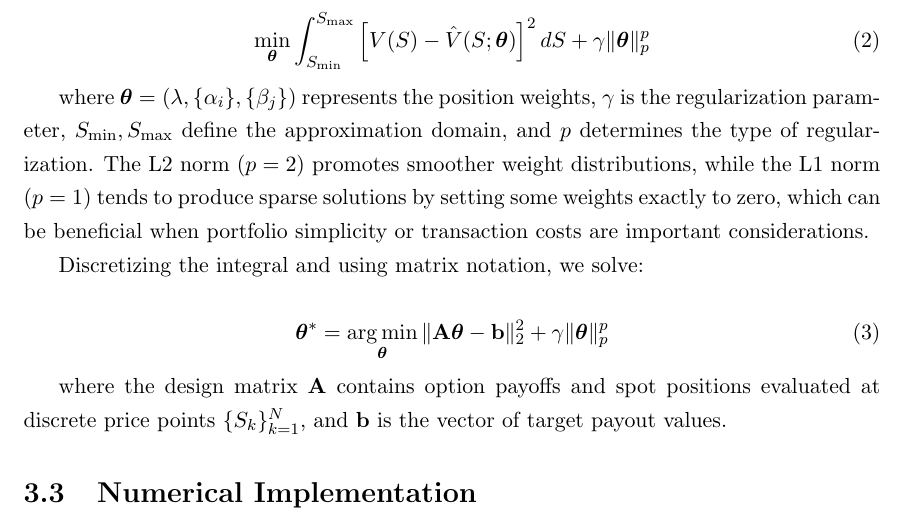
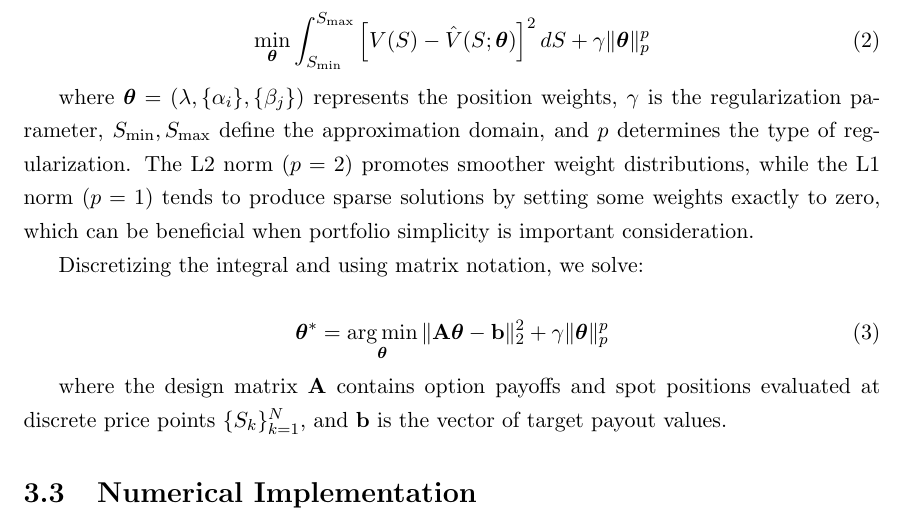
Before and after one commit to VladKochetov007/payoff_approximation, a LaTeX paper (latex/article.tex): part of page 4 of 6, cut so that both start at the same text. Compiled offline with pdfLaTeX.

Commit message:
costs are not problem

```diff
--- a/latex/article.tex
+++ b/latex/article.tex
@@ -157,7 +157,7 @@ the position weights, \( \gamma \) is the regularization parameter,
 the type of regularization. The L2 norm (\(p=2\)) promotes smoother weight
 distributions, while the L1 norm (\(p=1\)) tends to produce sparse solutions by
 setting some weights exactly to zero, which can be beneficial when portfolio
-simplicity or transaction costs are important considerations.
+simplicity is important consideration.
 
 Discretizing the integral and using matrix notation, we solve:
 
```
